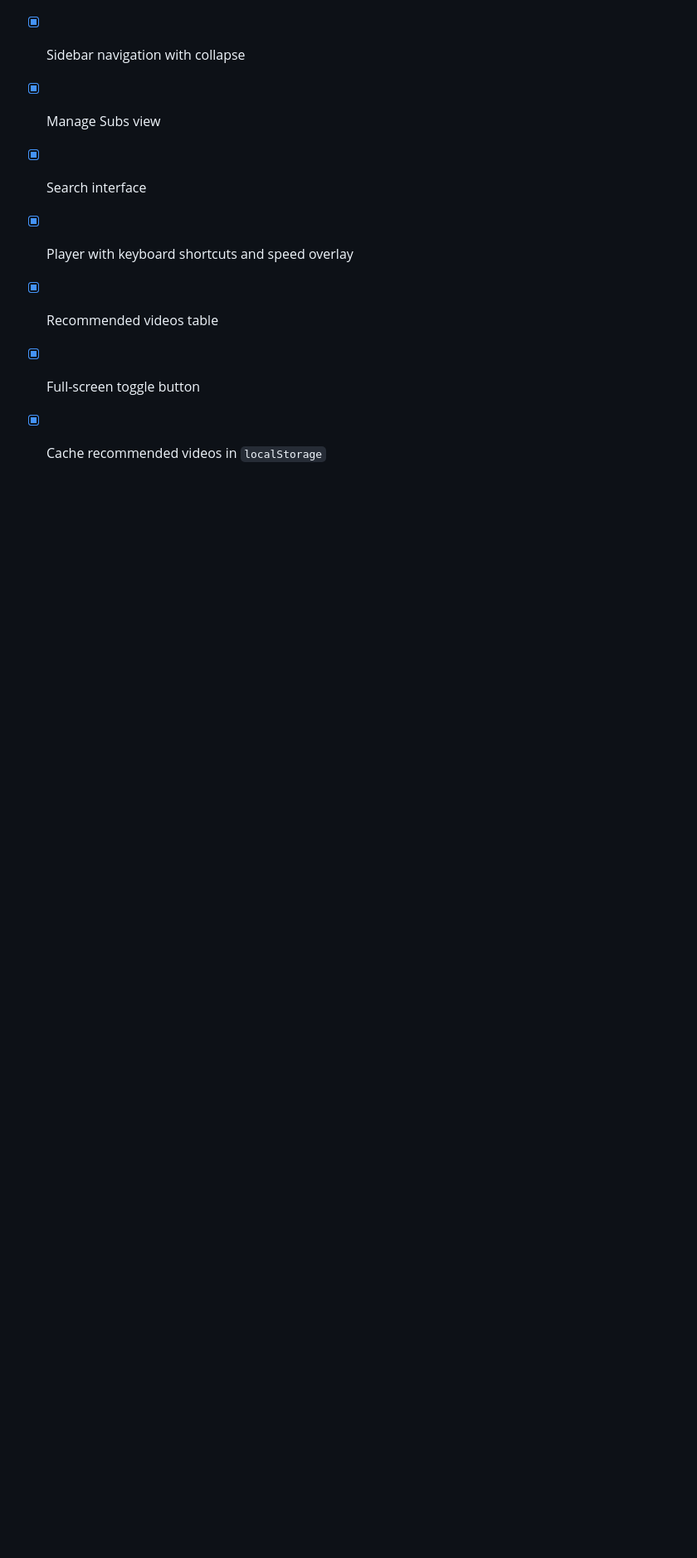
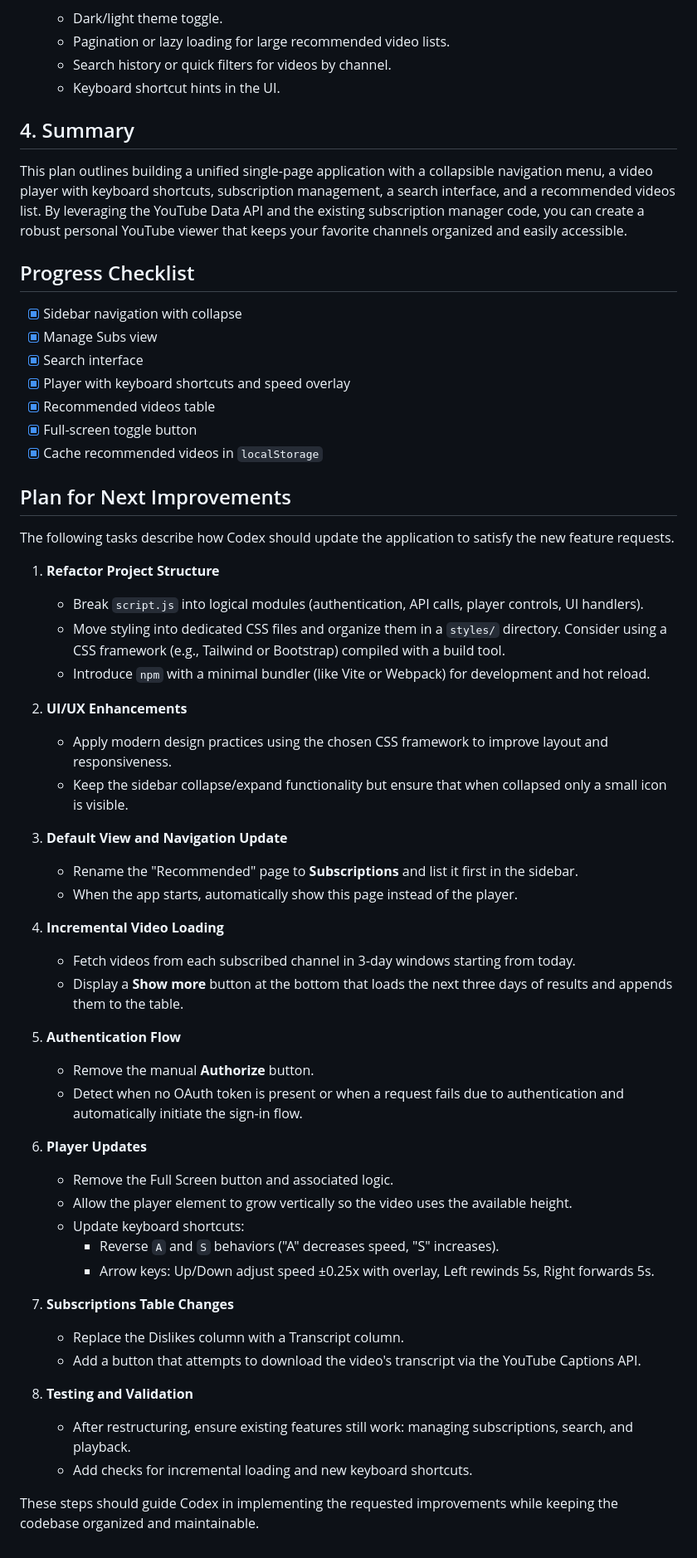
Before and after one commit to canning1295/YT-Sub-Manager, a Markdown page: plan.md, the part around the change. Shown at 83% size. Rendered like a GitHub page; blank space fills up the shorter version.

Commit message:
Update plan with new improvement strategy

```diff
--- a/plan.md
+++ b/plan.md
@@ -121,3 +121,45 @@ This plan outlines building a unified single-page application with a collapsible
 - [x] Recommended videos table
 - [x] Full-screen toggle button
 - [x] Cache recommended videos in `localStorage`
+
+## Plan for Next Improvements
+
+The following tasks describe how Codex should update the application to satisfy the new feature requests.
+
+1. **Refactor Project Structure**
+   - Break `script.js` into logical modules (authentication, API calls, player controls, UI handlers).
+   - Move styling into dedicated CSS files and organize them in a `styles/` directory. Consider using a CSS framework (e.g., Tailwind or Bootstrap) compiled with a build tool.
+   - Introduce `npm` with a minimal bundler (like Vite or Webpack) for development and hot reload.
+
+2. **UI/UX Enhancements**
+   - Apply modern design practices using the chosen CSS framework to improve layout and responsiveness.
+   - Keep the sidebar collapse/expand functionality but ensure that when collapsed only a small icon is visible.
+
+3. **Default View and Navigation Update**
+   - Rename the "Recommended" page to **Subscriptions** and list it first in the sidebar.
+   - When the app starts, automatically show this page instead of the player.
+
+4. **Incremental Video Loading**
+   - Fetch videos from each subscribed channel in 3‑day windows starting from today.
+   - Display a **Show more** button at the bottom that loads the next three days of results and appends them to the table.
+
+5. **Authentication Flow**
+   - Remove the manual **Authorize** button.
+   - Detect when no OAuth token is present or when a request fails due to authentication and automatically initiate the sign‑in flow.
+
+6. **Player Updates**
+   - Remove the Full Screen button and associated logic.
+   - Allow the player element to grow vertically so the video uses the available height.
+   - Update keyboard shortcuts:
+     - Reverse `A` and `S` behaviors ("A" decreases speed, "S" increases).
+     - Arrow keys: Up/Down adjust speed ±0.25x with overlay, Left rewinds 5s, Right forwards 5s.
+
+7. **Subscriptions Table Changes**
+   - Replace the Dislikes column with a Transcript column.
+   - Add a button that attempts to download the video's transcript via the YouTube Captions API.
+
+8. **Testing and Validation**
+   - After restructuring, ensure existing features still work: managing subscriptions, search, and playback.
+   - Add checks for incremental loading and new keyboard shortcuts.
+
+These steps should guide Codex in implementing the requested improvements while keeping the codebase organized and maintainable.
```
